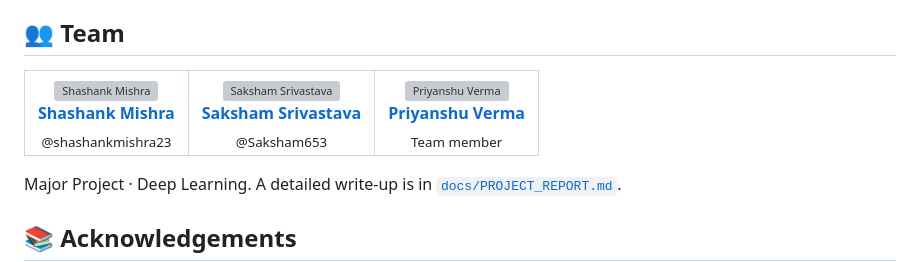
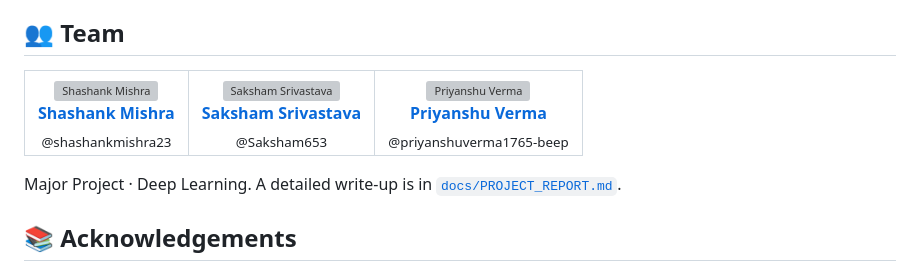
Before and after one commit to shashankmishra23/geovision-landuse-dl, a Markdown page: README.md, the part around the change. Drawn GitHub-style; grey boxes are pictures that could not be loaded.

Commit message:
Update Priyanshu Verma's team entry

```diff
--- a/README.md
+++ b/README.md
@@ -298,7 +298,7 @@ geovision-landuse-dl/
 <tr>
 <td align="center"><a href="https://github.com/shashankmishra23"><img src="https://github.com/shashankmishra23.png" width="90" alt="Shashank Mishra"><br><b>Shashank Mishra</b></a><br><sub>@shashankmishra23</sub></td>
 <td align="center"><a href="https://github.com/Saksham653"><img src="https://github.com/Saksham653.png" width="90" alt="Saksham Srivastava"><br><b>Saksham Srivastava</b></a><br><sub>@Saksham653</sub></td>
-<td align="center"><a href="https://github.com/priyanshuverma1765-beep"><img src="https://github.com/priyanshuverma1765-beep.png" width="90" alt="Priyanshu Verma"><br><b>Priyanshu Verma</b></a><br><sub>Team member</sub></td>
+<td align="center"><a href="https://github.com/priyanshuverma1765-beep"><img src="https://github.com/priyanshuverma1765-beep.png" width="90" alt="Priyanshu Verma"><br><b>Priyanshu Verma</b></a><br><sub>@priyanshuverma1765-beep</sub></td>
 </tr>
 </table>
 
```
